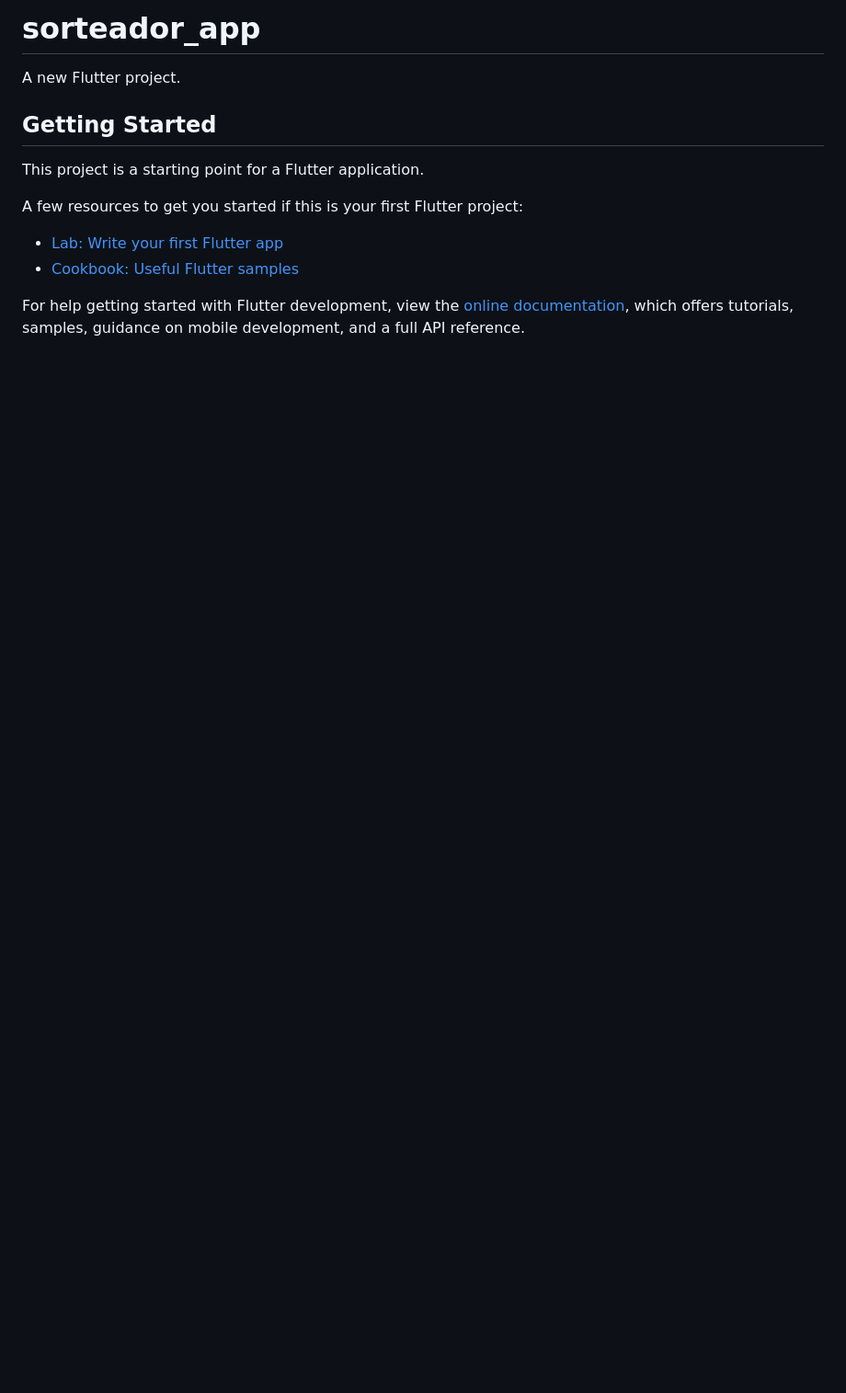
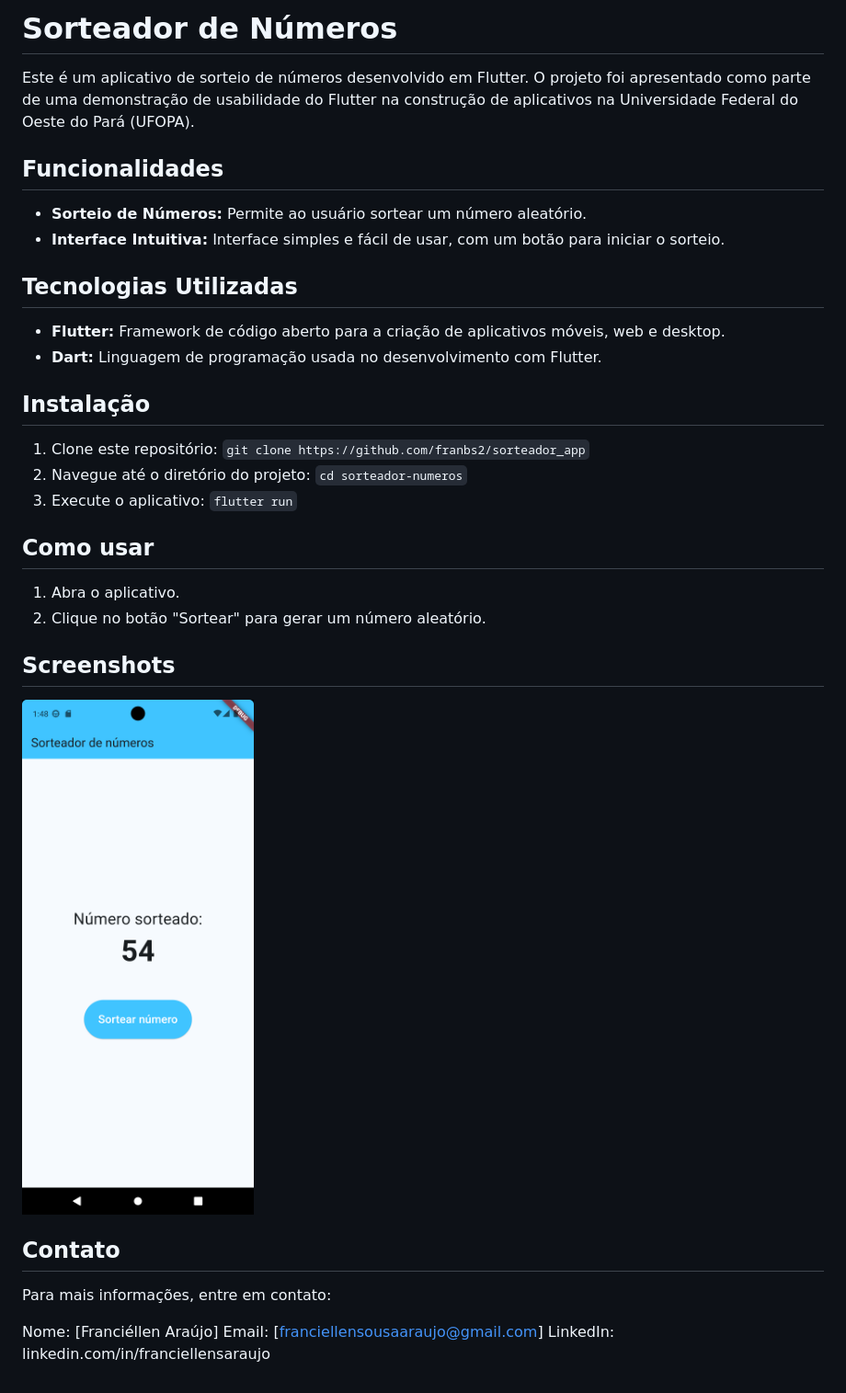
Before and after one commit to franbs2/sorteador_app, a Markdown page: README.md, the part around the change. Shown: that part at 92% size. Drawn GitHub-style; pictures changed too: assets/app_sorteador.png (added); blank space fills up the shorter version.

Commit message:
Atualização do README

```diff
--- a/README.md
+++ b/README.md
@@ -1,16 +1,37 @@
-# sorteador_app
+# Sorteador de Números
 
-A new Flutter project.
+Este é um aplicativo de sorteio de números desenvolvido em Flutter. O projeto foi apresentado como parte de uma demonstração de usabilidade do Flutter na construção de aplicativos na Universidade Federal do Oeste do Pará (UFOPA).
 
-## Getting Started
+## Funcionalidades
 
-This project is a starting point for a Flutter application.
+- **Sorteio de Números:** Permite ao usuário sortear um número aleatório.
+- **Interface Intuitiva:** Interface simples e fácil de usar, com um botão para iniciar o sorteio.
 
-A few resources to get you started if this is your first Flutter project:
+## Tecnologias Utilizadas
 
-- [Lab: Write your first Flutter app](https://docs.flutter.dev/get-started/codelab)
-- [Cookbook: Useful Flutter samples](https://docs.flutter.dev/cookbook)
+- **Flutter:** Framework de código aberto para a criação de aplicativos móveis, web e desktop.
+- **Dart:** Linguagem de programação usada no desenvolvimento com Flutter.
 
-For help getting started with Flutter development, view the
-[online documentation](https://docs.flutter.dev/), which offers tutorials,
-samples, guidance on mobile development, and a full API reference.
+## Instalação
+
+1. Clone este repositório:
+   `git clone https://github.com/franbs2/sorteador_app`
+2. Navegue até o diretório do projeto:
+   `cd sorteador-numeros`
+3. Execute o aplicativo:
+  `flutter run`
+
+## Como usar
+1. Abra o aplicativo.
+2. Clique no botão "Sortear" para gerar um número aleatório.
+
+## Screenshots
+
+<img src="/assets/app_sorteador.png">
+
+## Contato
+Para mais informações, entre em contato:
+
+Nome: [Franciéllen Araújo]
+Email: [franciellensousaaraujo@gmail.com]
+LinkedIn: linkedin.com/in/franciellensaraujo
```
